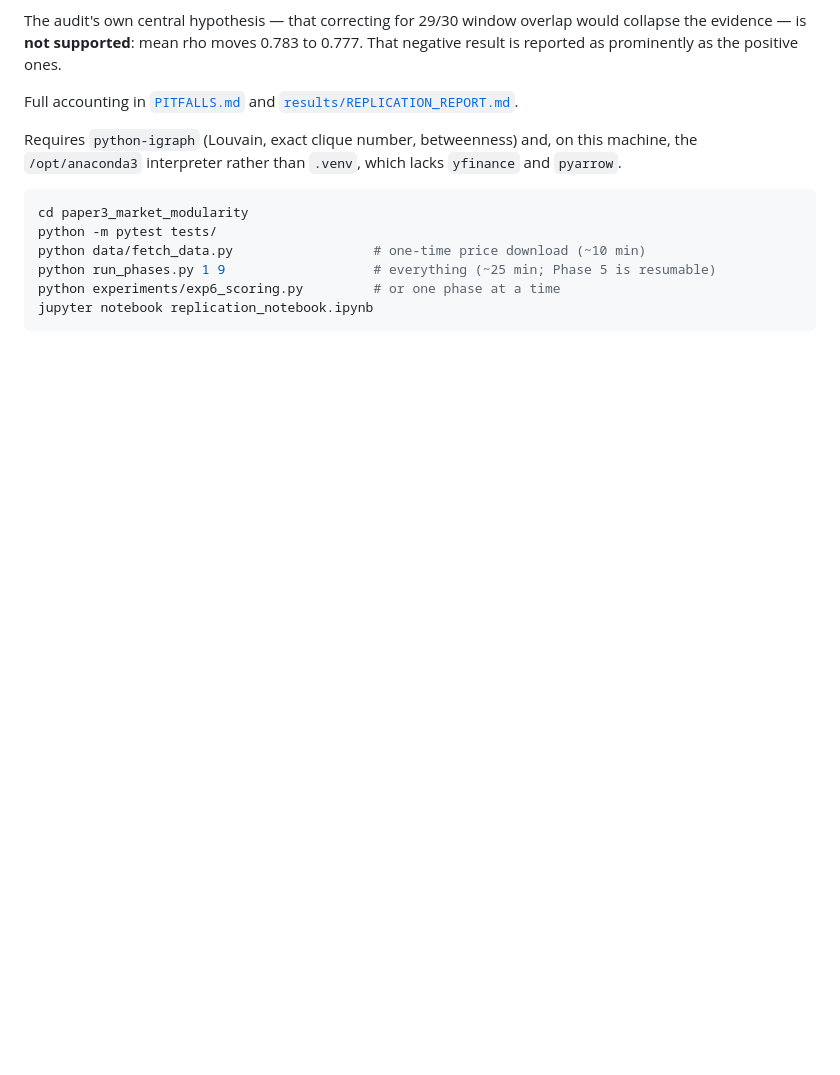
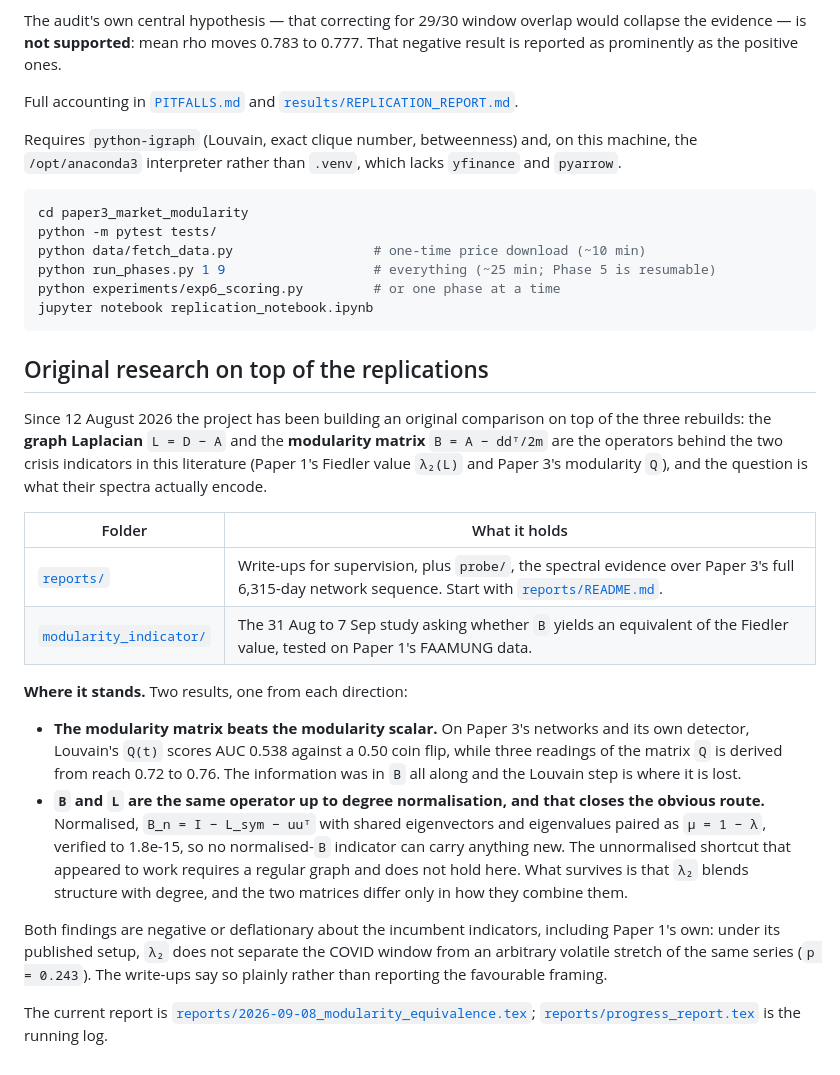
Before and after one commit to jashD11/proj-finnet, a Markdown page: README.md, the part around the change. Drawn GitHub-style; blank space fills up the shorter version.

````diff
--- a/README.md
+++ b/README.md
@@ -122,3 +122,38 @@ python run_phases.py 1 9                   # everything (~25 min; Phase 5 is res
 python experiments/exp6_scoring.py         # or one phase at a time
 jupyter notebook replication_notebook.ipynb
 ```
+
+## Original research on top of the replications
+
+Since 12 August 2026 the project has been building an original comparison on top of
+the three rebuilds: the **graph Laplacian** `L = D − A` and the **modularity matrix**
+`B = A − ddᵀ/2m` are the operators behind the two crisis indicators in this
+literature (Paper 1's Fiedler value `λ₂(L)` and Paper 3's modularity `Q`), and the
+question is what their spectra actually encode.
+
+| Folder | What it holds |
+|--------|---------------|
+| [`reports/`](reports/) | Write-ups for supervision, plus `probe/`, the spectral evidence over Paper 3's full 6,315-day network sequence. Start with [`reports/README.md`](reports/README.md). |
+| [`modularity_indicator/`](modularity_indicator/) | The 31 Aug to 7 Sep study asking whether `B` yields an equivalent of the Fiedler value, tested on Paper 1's FAAMUNG data. |
+
+**Where it stands.** Two results, one from each direction:
+
+- **The modularity matrix beats the modularity scalar.** On Paper 3's networks and
+  its own detector, Louvain's `Q(t)` scores AUC 0.538 against a 0.50 coin flip, while
+  three readings of the matrix `Q` is derived from reach 0.72 to 0.76. The
+  information was in `B` all along and the Louvain step is where it is lost.
+- **`B` and `L` are the same operator up to degree normalisation, and that closes the
+  obvious route.** Normalised, `B_n = I − L_sym − uuᵀ` with shared eigenvectors and
+  eigenvalues paired as `μ = 1 − λ`, verified to 1.8e-15, so no normalised-`B`
+  indicator can carry anything new. The unnormalised shortcut that appeared to work
+  requires a regular graph and does not hold here. What survives is that `λ₂` blends
+  structure with degree, and the two matrices differ only in how they combine them.
+
+Both findings are negative or deflationary about the incumbent indicators, including
+Paper 1's own: under its published setup, `λ₂` does not separate the COVID window
+from an arbitrary volatile stretch of the same series (`p = 0.243`). The write-ups
+say so plainly rather than reporting the favourable framing.
+
+The current report is
+[`reports/2026-09-08_modularity_equivalence.tex`](reports/2026-09-08_modularity_equivalence.tex);
+[`reports/progress_report.tex`](reports/progress_report.tex) is the running log.
````
Also changed, not shown: reports/README.md (+112 -90 lines).
